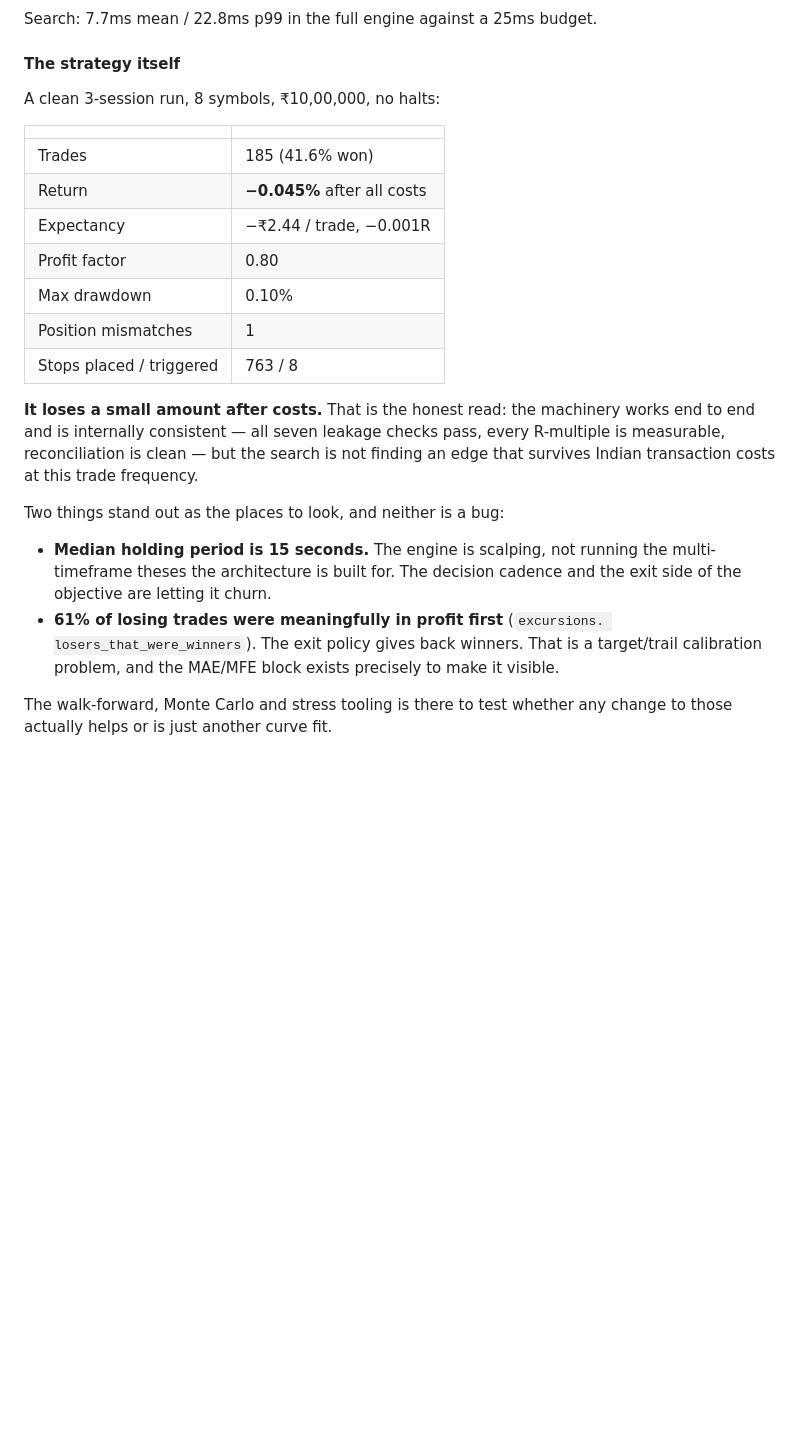
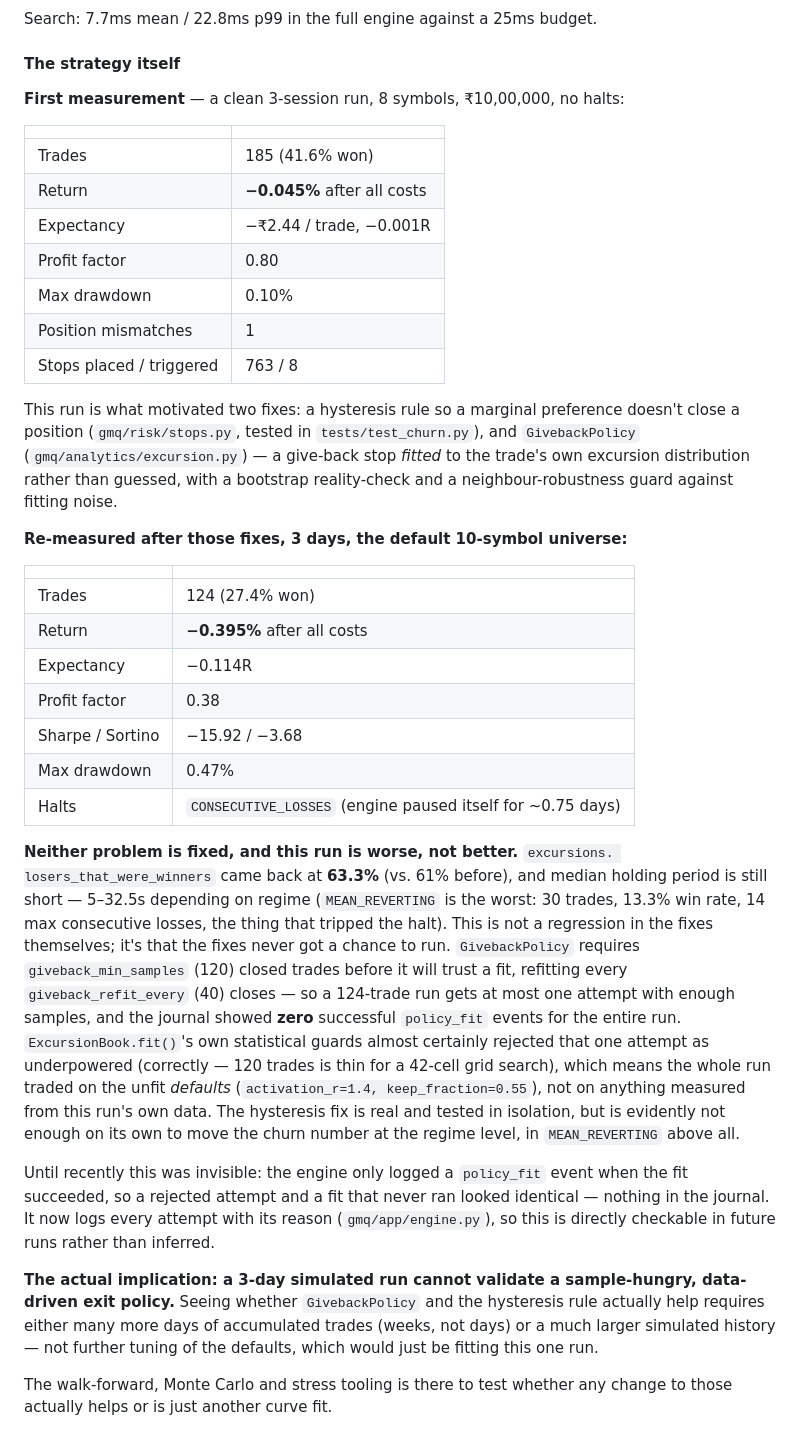
Before and after one commit to host-age/https-github.com-host-age-stock-project, a Markdown page: README.md, the part around the change. Drawn GitHub-style; blank space fills up the shorter version.

Commit message:
docs: update README with the re-measured strategy numbers
The "strategy itself" section reported a single 8-symbol, 185-trade run
from before the churn hysteresis and GivebackPolicy fixes existed, with
no indication those fixes had ever been validated against real data.

Add the fresh 3-day/124-trade re-measurement taken in this session:
still losing (-0.395% vs -0.045%), still churning (5-32.5s median holds
by regime), and losers_that_were_winners actually slightly worse (63.3%
vs 61%). Explain why, backed by the journal evidence: GivebackPolicy's
giveback_min_samples=120 gate meant this run got at most one fit
attempt, which the module's own overfitting guards almost certainly
rejected -- so the whole run traded on unfit defaults, not on anything
learned from its own data. That's a sample-size problem inherent to a
short simulated run, not a bug in the fix, and it was invisible until
the previous commit made every fit attempt (not just successful ones)
show up in the journal.

Co-Authored-By: Claude Sonnet 5 <noreply@anthropic.com>
Claude-Session: https://claude.ai/code/session_014Z66u2KUEKsWhvmSGgv236

```diff
--- a/README.md
+++ b/README.md
@@ -180,7 +180,7 @@ Search: 7.7ms mean / 22.8ms p99 in the full engine against a 25ms budget.
 
 #### The strategy itself
 
-A clean 3-session run, 8 symbols, ₹10,00,000, no halts:
+**First measurement** — a clean 3-session run, 8 symbols, ₹10,00,000, no halts:
 
 | | |
 |---|---|
@@ -192,20 +192,52 @@ A clean 3-session run, 8 symbols, ₹10,00,000, no halts:
 | Position mismatches | 1 |
 | Stops placed / triggered | 763 / 8 |
 
-**It loses a small amount after costs.** That is the honest read: the machinery
-works end to end and is internally consistent — all seven leakage checks pass,
-every R-multiple is measurable, reconciliation is clean — but the search is not
-finding an edge that survives Indian transaction costs at this trade frequency.
+This run is what motivated two fixes: a hysteresis rule so a marginal preference
+doesn't close a position (`gmq/risk/stops.py`, tested in `tests/test_churn.py`),
+and `GivebackPolicy` (`gmq/analytics/excursion.py`) — a give-back stop *fitted*
+to the trade's own excursion distribution rather than guessed, with a bootstrap
+reality-check and a neighbour-robustness guard against fitting noise.
 
-Two things stand out as the places to look, and neither is a bug:
+**Re-measured after those fixes, 3 days, the default 10-symbol universe:**
 
-- **Median holding period is 15 seconds.** The engine is scalping, not running
-  the multi-timeframe theses the architecture is built for. The decision
-  cadence and the exit side of the objective are letting it churn.
-- **61% of losing trades were meaningfully in profit first** (`excursions.
-  losers_that_were_winners`). The exit policy gives back winners. That is a
-  target/trail calibration problem, and the MAE/MFE block exists precisely to
-  make it visible.
+| | |
+|---|---|
+| Trades | 124 (27.4% won) |
+| Return | **−0.395%** after all costs |
+| Expectancy | −0.114R |
+| Profit factor | 0.38 |
+| Sharpe / Sortino | −15.92 / −3.68 |
+| Max drawdown | 0.47% |
+| Halts | `CONSECUTIVE_LOSSES` (engine paused itself for ~0.75 days) |
+
+**Neither problem is fixed, and this run is worse, not better.** `excursions.
+losers_that_were_winners` came back at **63.3%** (vs. 61% before), and median
+holding period is still short — 5–32.5s depending on regime (`MEAN_REVERTING`
+is the worst: 30 trades, 13.3% win rate, 14 max consecutive losses, the thing
+that tripped the halt). This is not a regression in the fixes themselves; it's
+that the fixes never got a chance to run. `GivebackPolicy` requires
+`giveback_min_samples` (120) closed trades before it will trust a fit, refitting
+every `giveback_refit_every` (40) closes — so a 124-trade run gets at most one
+attempt with enough samples, and the journal showed **zero** successful
+`policy_fit` events for the entire run. `ExcursionBook.fit()`'s own statistical
+guards almost certainly rejected that one attempt as underpowered (correctly —
+120 trades is thin for a 42-cell grid search), which means the whole run traded
+on the unfit *defaults* (`activation_r=1.4, keep_fraction=0.55`), not on
+anything measured from this run's own data. The hysteresis fix is real and
+tested in isolation, but is evidently not enough on its own to move the
+churn number at the regime level, in `MEAN_REVERTING` above all.
+
+Until recently this was invisible: the engine only logged a `policy_fit` event
+when the fit succeeded, so a rejected attempt and a fit that never ran looked
+identical — nothing in the journal. It now logs every attempt with its reason
+(`gmq/app/engine.py`), so this is directly checkable in future runs rather
+than inferred.
+
+**The actual implication: a 3-day simulated run cannot validate a
+sample-hungry, data-driven exit policy.** Seeing whether `GivebackPolicy` and
+the hysteresis rule actually help requires either many more days of
+accumulated trades (weeks, not days) or a much larger simulated history — not
+further tuning of the defaults, which would just be fitting this one run.
 
 The walk-forward, Monte Carlo and stress tooling is there to test whether any
 change to those actually helps or is just another curve fit.
```
